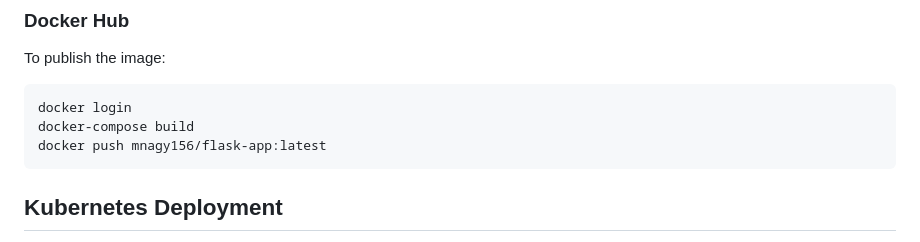
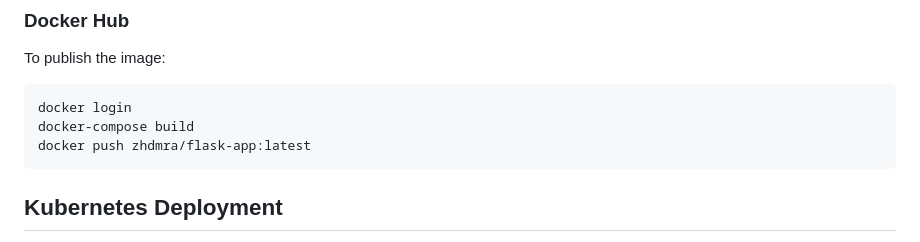
Before and after one commit to zmramadan12/Graduation-Project, a Markdown page: readme.md, the part around the change. GitHub-like rendering.

````diff
--- a/readme.md
+++ b/readme.md
@@ -73,7 +73,7 @@ To publish the image:
 ```bash
 docker login
 docker-compose build
-docker push mnagy156/flask-app:latest
+docker push zhdmra/flask-app:latest
 ```
 
 ## Kubernetes Deployment
````
